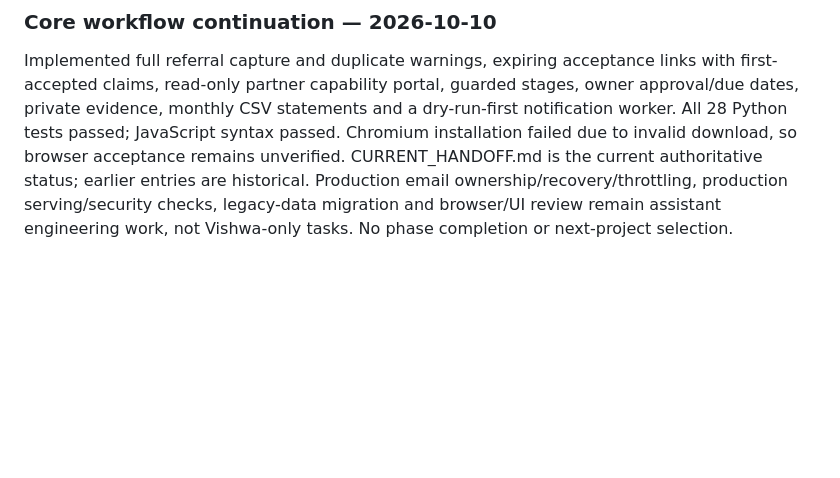
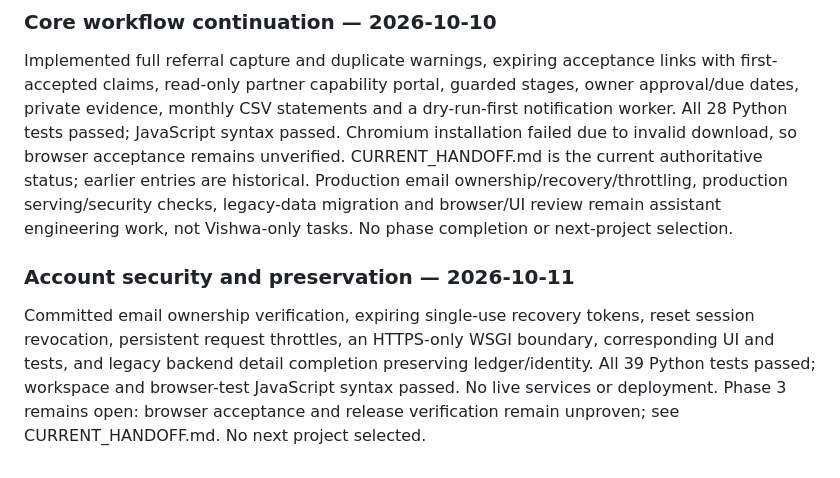
Before and after one commit to srivishwa224-max/Mr-Vishwa, a Markdown page: projects/BUILD_QUEUE.md, the part around the change. Rendered like a GitHub page; blank space fills up the shorter version.

Commit message:
Record ReferDue Phase 3 security progress and 39 passing tests

```diff
--- a/projects/BUILD_QUEUE.md
+++ b/projects/BUILD_QUEUE.md
@@ -32,3 +32,6 @@ Added authenticated persistent commission terms and revenue/payment ledger to th
 
 ### Core workflow continuation — 2026-10-10
 Implemented full referral capture and duplicate warnings, expiring acceptance links with first-accepted claims, read-only partner capability portal, guarded stages, owner approval/due dates, private evidence, monthly CSV statements and a dry-run-first notification worker. All 28 Python tests passed; JavaScript syntax passed. Chromium installation failed due to invalid download, so browser acceptance remains unverified. CURRENT_HANDOFF.md is the current authoritative status; earlier entries are historical. Production email ownership/recovery/throttling, production serving/security checks, legacy-data migration and browser/UI review remain assistant engineering work, not Vishwa-only tasks. No phase completion or next-project selection.
+
+### Account security and preservation — 2026-10-11
+Committed email ownership verification, expiring single-use recovery tokens, reset session revocation, persistent request throttles, an HTTPS-only WSGI boundary, corresponding UI and tests, and legacy backend detail completion preserving ledger/identity. All 39 Python tests passed; workspace and browser-test JavaScript syntax passed. No live services or deployment. Phase 3 remains open: browser acceptance and release verification remain unproven; see CURRENT_HANDOFF.md. No next project selected.
```
